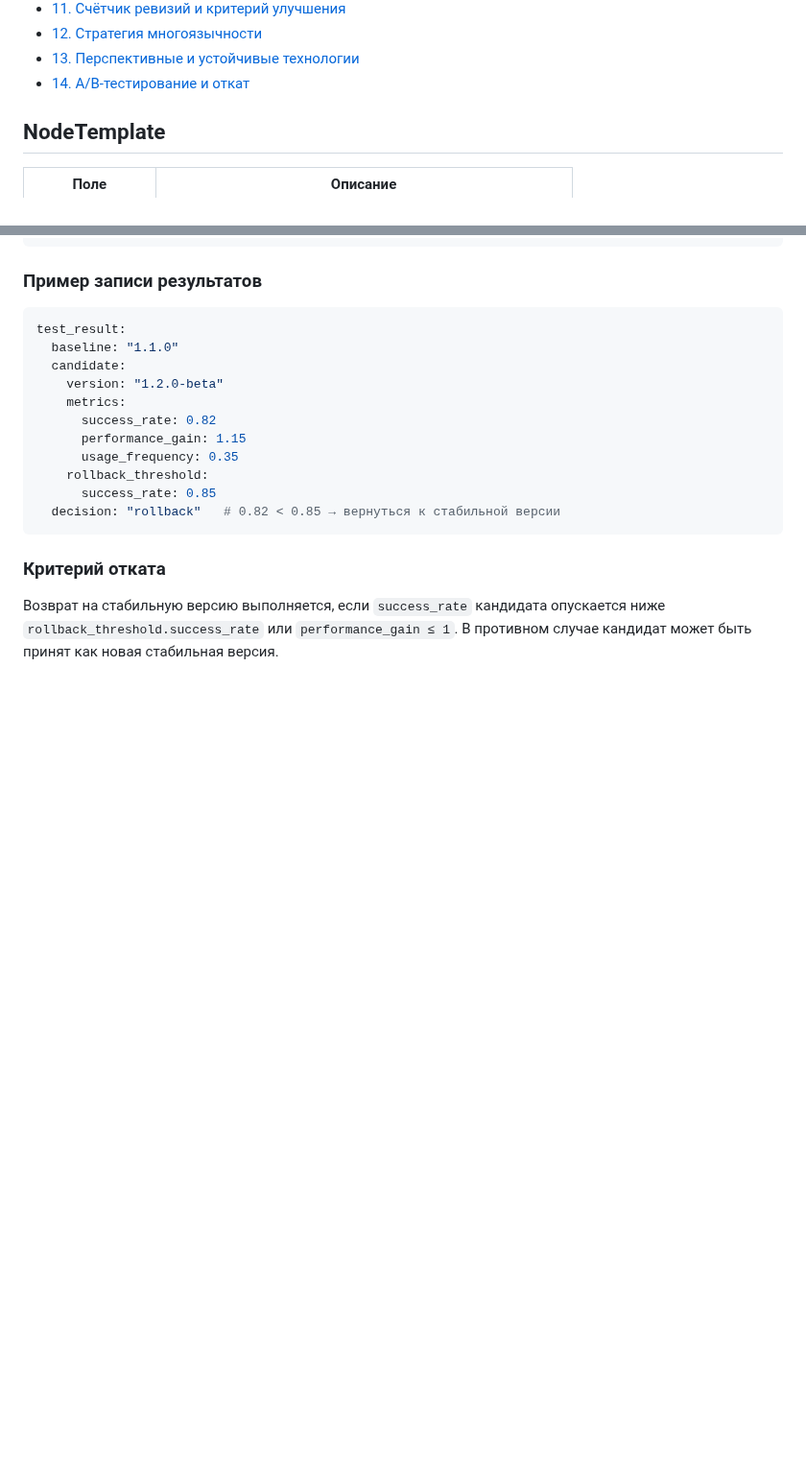
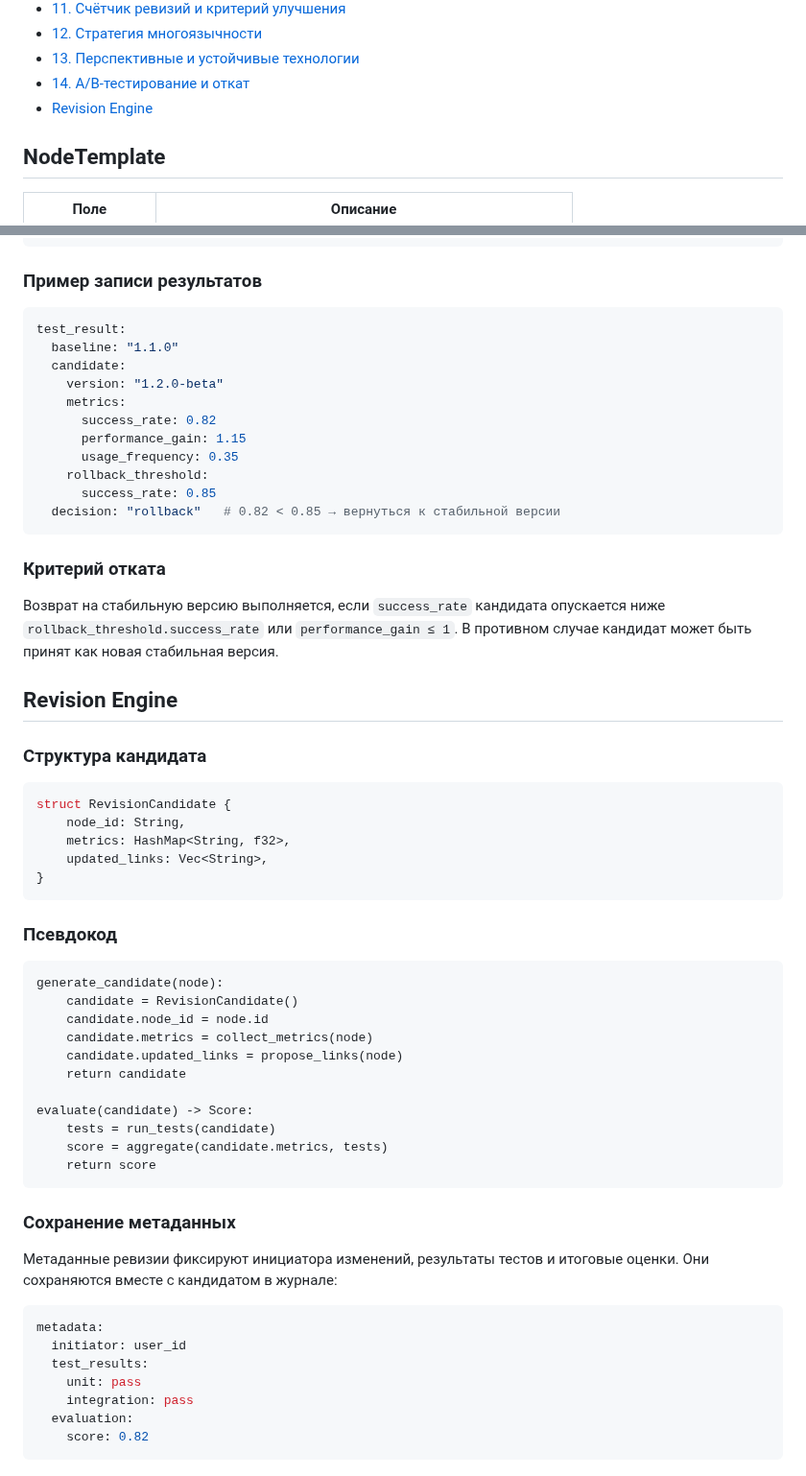
Before and after one commit to redvampir/Multicode_V3, a Markdown page: docs/neira/analysis-nodes.md, 2 parts joined by grey strips. Shown at 96% size. Rendered like a GitHub page; blank space fills up the shorter version.

Commit message:
docs: add revision engine

````diff
--- a/docs/neira/analysis-nodes.md
+++ b/docs/neira/analysis-nodes.md
@@ -42,6 +42,7 @@ source: "https://example.org"
 - [12. Стратегия многоязычности](#12-стратегия-многоязычности)
 - [13. Перспективные и устойчивые технологии](#13-перспективные-и-устойчивые-технологии)
 - [14. A/B‑тестирование и откат](#14-ab-тестирование-и-откат)
+- [Revision Engine](#revision-engine)
 
 ## NodeTemplate
 
@@ -424,3 +425,44 @@ test_result:
 ### Критерий отката
 
 Возврат на стабильную версию выполняется, если `success_rate` кандидата опускается ниже `rollback_threshold.success_rate` или `performance_gain ≤ 1`. В противном случае кандидат может быть принят как новая стабильная версия.
+## Revision Engine
+
+### Структура кандидата
+
+```rust
+struct RevisionCandidate {
+    node_id: String,
+    metrics: HashMap<String, f32>,
+    updated_links: Vec<String>,
+}
+```
+
+### Псевдокод
+
+```pseudo
+generate_candidate(node):
+    candidate = RevisionCandidate()
+    candidate.node_id = node.id
+    candidate.metrics = collect_metrics(node)
+    candidate.updated_links = propose_links(node)
+    return candidate
+
+evaluate(candidate) -> Score:
+    tests = run_tests(candidate)
+    score = aggregate(candidate.metrics, tests)
+    return score
+```
+
+### Сохранение метаданных
+
+Метаданные ревизии фиксируют инициатора изменений, результаты тестов и итоговые оценки. Они сохраняются вместе с кандидатом в журнале:
+
+```yaml
+metadata:
+  initiator: user_id
+  test_results:
+    unit: pass
+    integration: pass
+  evaluation:
+    score: 0.82
+```
````
